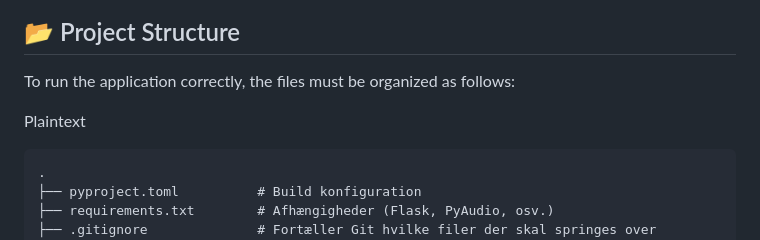
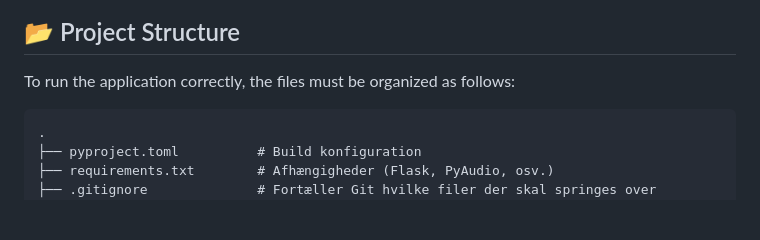
Before and after one commit to Helskov/GT7-Shaker-for-linux, a Markdown page: README.md, the part around the change. Drawn GitHub-style; blank space fills up the shorter version.

Commit message:
Fix: Updated Project structure take 2

````diff
--- a/README.md
+++ b/README.md
@@ -177,7 +177,6 @@ Multi-Channel Support: Expand from 2-channel stereo to 4.0 or 5.1 surround sound
 ## 📂 Project Structure
 To run the application correctly, the files must be organized as follows:
 
-Plaintext
 ```
 .
 ├── pyproject.toml          # Build konfiguration
````
